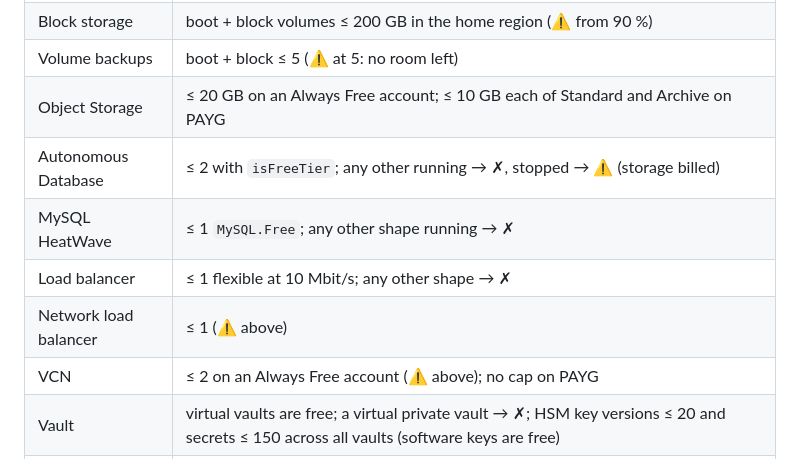
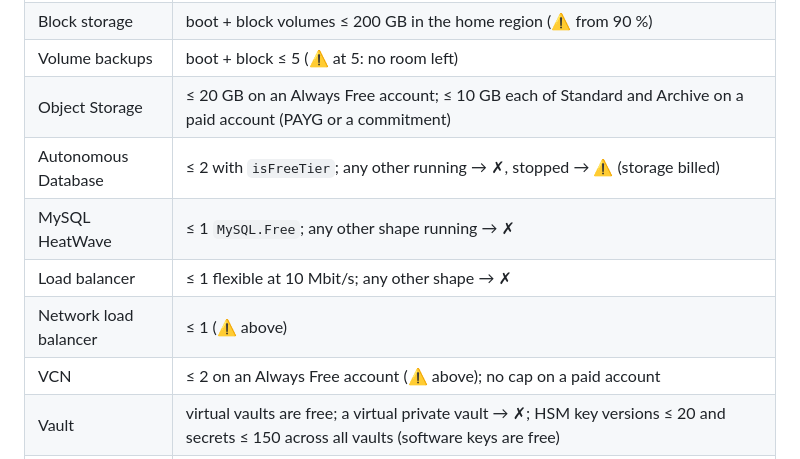
Before and after one commit to deeplabua/oci-free-audit, a Markdown page: README.md, the part around one of its changes. Rendered like a GitHub page.

```diff
--- a/README.md
+++ b/README.md
@@ -166,12 +166,12 @@ Limits as of 10 November 2026, from
 | Regions | compute and block volumes outside the home region → ✗ (never free there) |
 | Block storage | boot + block volumes ≤ 200 GB in the home region (⚠ from 90 %) |
 | Volume backups | boot + block ≤ 5 (⚠ at 5: no room left) |
-| Object Storage | ≤ 20 GB on an Always Free account; ≤ 10 GB each of Standard and Archive on PAYG |
+| Object Storage | ≤ 20 GB on an Always Free account; ≤ 10 GB each of Standard and Archive on a paid account (PAYG or a commitment) |
 | Autonomous Database | ≤ 2 with `isFreeTier`; any other running → ✗, stopped → ⚠ (storage billed) |
 | MySQL HeatWave | ≤ 1 `MySQL.Free`; any other shape running → ✗ |
 | Load balancer | ≤ 1 flexible at 10 Mbit/s; any other shape → ✗ |
 | Network load balancer | ≤ 1 (⚠ above) |
-| VCN | ≤ 2 on an Always Free account (⚠ above); no cap on PAYG |
+| VCN | ≤ 2 on an Always Free account (⚠ above); no cap on a paid account |
 | Vault | virtual vaults are free; a virtual private vault → ✗; HSM key versions ≤ 20 and secrets ≤ 150 across all vaults (software keys are free) |
 | Monthly | this month's Object Storage requests ≤ 50,000, Email Delivery ≤ 3,000 emails, Notifications ≤ 1,000,000 HTTPS and ≤ 1,000 email deliveries (⚠ from 80 %) |
 | Budget | a budget with an alert rule exists — otherwise ⚠ and how to create one |
```
Also changed, not shown: other parts of README.md (+27 -1 lines), CHANGELOG.md (+9 -0 lines), assets/demo.gif, 7 other files.
